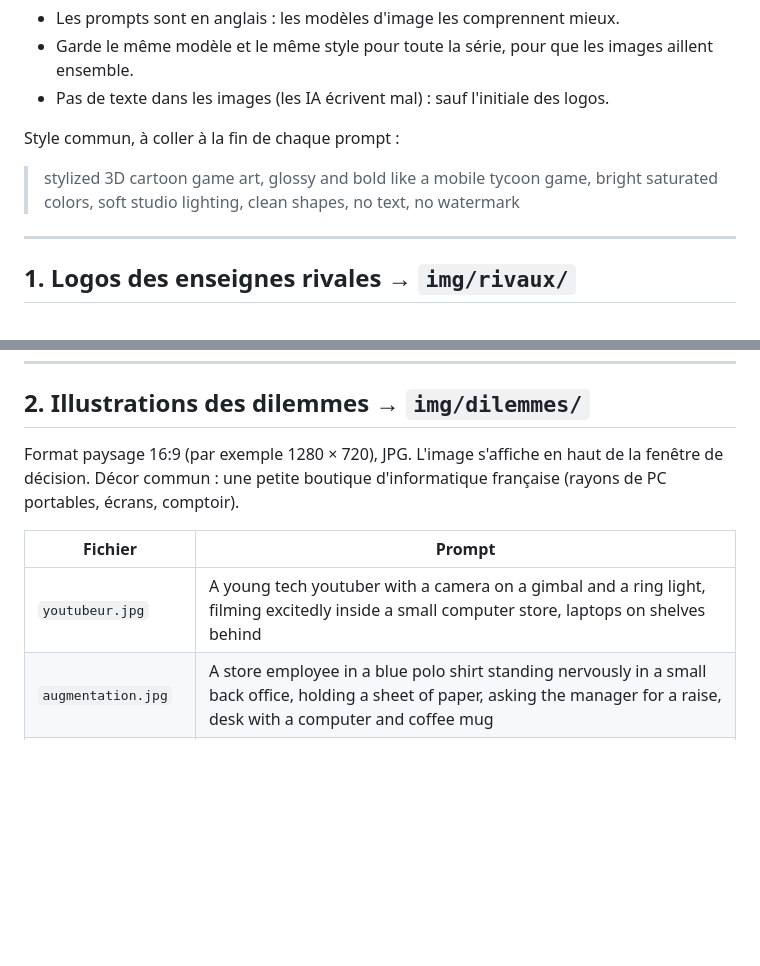
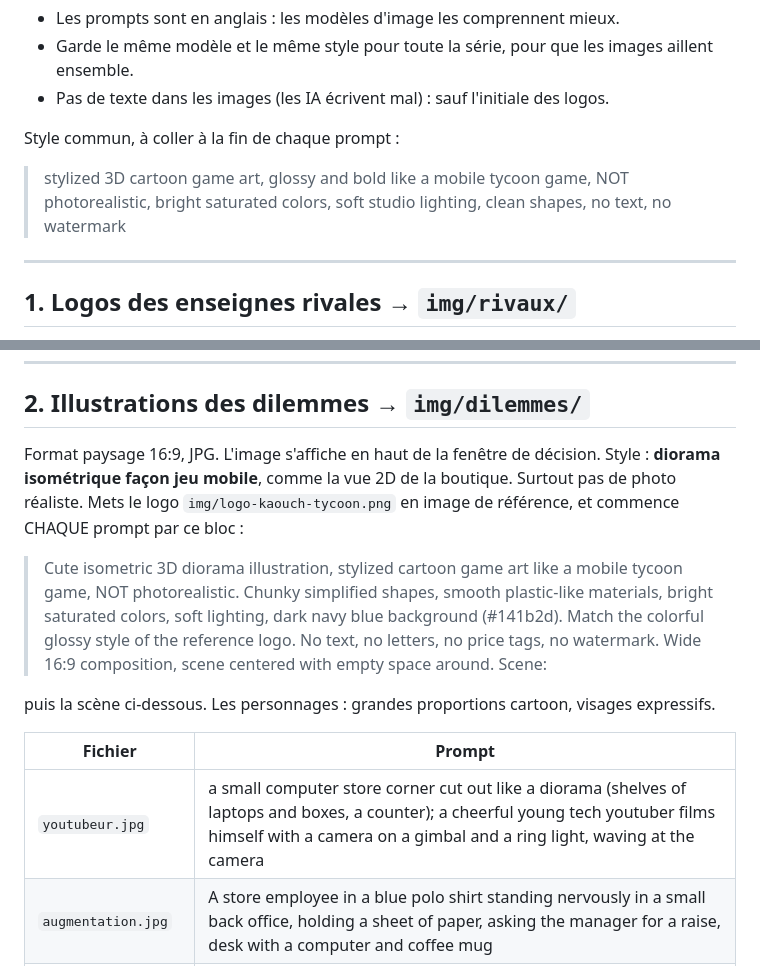
Before and after one commit to olivier-ripley/tycoon, a Markdown page: img/PROMPTS-HIGGSFIELD.md, 2 parts joined by grey strips. GitHub-like rendering; blank space fills up the shorter version.

Commit message:
Prompts des dilemmes : style diorama isométrique en tête
Co-Authored-By: Claude Opus 5.5 <noreply@anthropic.com>

```diff
--- a/img/PROMPTS-HIGGSFIELD.md
+++ b/img/PROMPTS-HIGGSFIELD.md
@@ -10,7 +10,7 @@ Conseils :
 
 Style commun, à coller à la fin de chaque prompt :
 
-> stylized 3D cartoon game art, glossy and bold like a mobile tycoon game, bright saturated colors, soft studio lighting, clean shapes, no text, no watermark
+> stylized 3D cartoon game art, glossy and bold like a mobile tycoon game, NOT photorealistic, bright saturated colors, soft studio lighting, clean shapes, no text, no watermark
 
 ---
 
@@ -31,12 +31,18 @@ Pour ces trois-là, remplace « no text » du style commun par « only the singl
 
 ## 2. Illustrations des dilemmes → `img/dilemmes/`
 
-Format paysage 16:9 (par exemple 1280 × 720), JPG. L'image s'affiche en haut de la fenêtre de décision.
-Décor commun : une petite boutique d'informatique française (rayons de PC portables, écrans, comptoir).
+Format paysage 16:9, JPG. L'image s'affiche en haut de la fenêtre de décision.
+Style : **diorama isométrique façon jeu mobile**, comme la vue 2D de la boutique. Surtout pas de photo réaliste.
+Mets le logo `img/logo-kaouch-tycoon.png` en image de référence, et commence CHAQUE prompt par ce bloc :
+
+> Cute isometric 3D diorama illustration, stylized cartoon game art like a mobile tycoon game, NOT photorealistic. Chunky simplified shapes, smooth plastic-like materials, bright saturated colors, soft lighting, dark navy blue background (#141b2d). Match the colorful glossy style of the reference logo. No text, no letters, no price tags, no watermark. Wide 16:9 composition, scene centered with empty space around.
+> Scene:
+
+puis la scène ci-dessous. Les personnages : grandes proportions cartoon, visages expressifs.
 
 | Fichier | Prompt |
 | --- | --- |
-| `youtubeur.jpg` | A young tech youtuber with a camera on a gimbal and a ring light, filming excitedly inside a small computer store, laptops on shelves behind |
+| `youtubeur.jpg` | a small computer store corner cut out like a diorama (shelves of laptops and boxes, a counter); a cheerful young tech youtuber films himself with a camera on a gimbal and a ring light, waving at the camera |
 | `augmentation.jpg` | A store employee in a blue polo shirt standing nervously in a small back office, holding a sheet of paper, asking the manager for a raise, desk with a computer and coffee mug |
 | `client-mecontent.jpg` | An angry customer at a computer store counter pointing at a scratched laptop, smartphone in the other hand ready to post a bad review, worried salesperson behind the counter |
 | `destockage.jpg` | A delivery van unloading a big pallet of cardboard boxes of computers with large red discount stickers in front of a small computer store, early morning |
```
